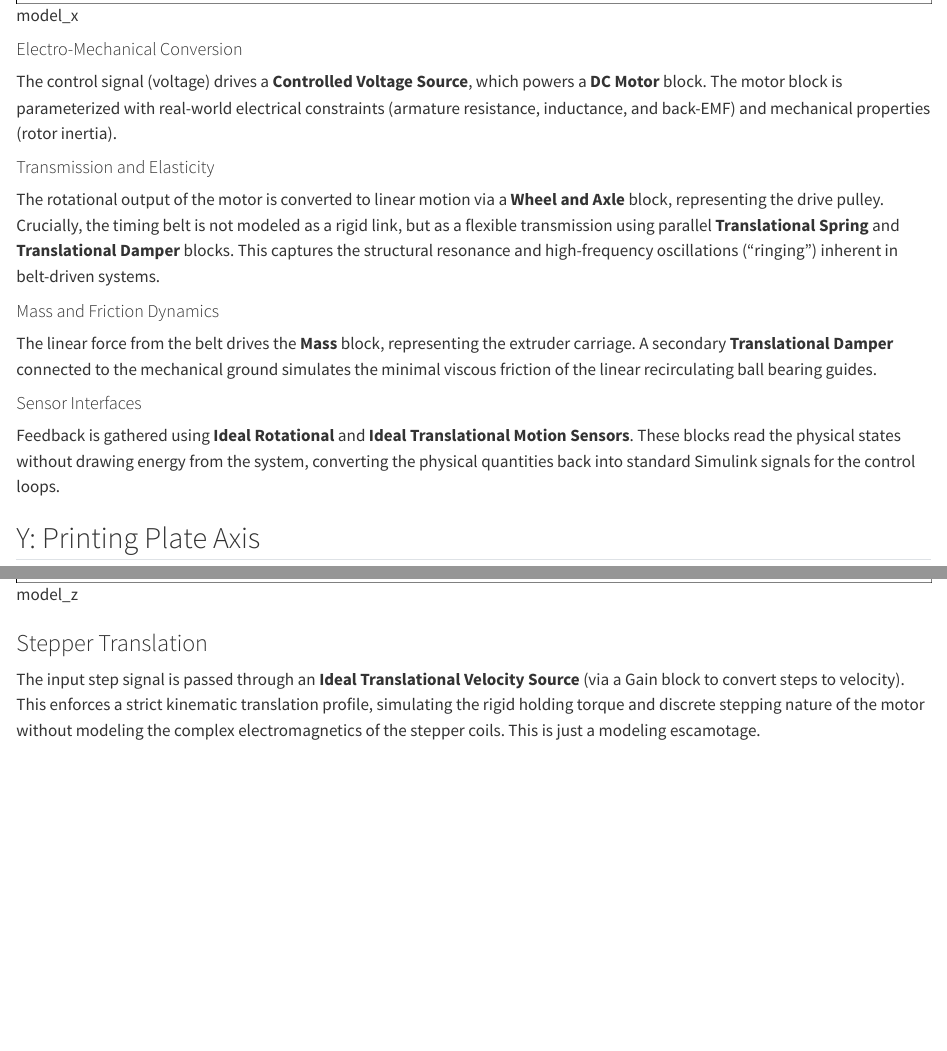
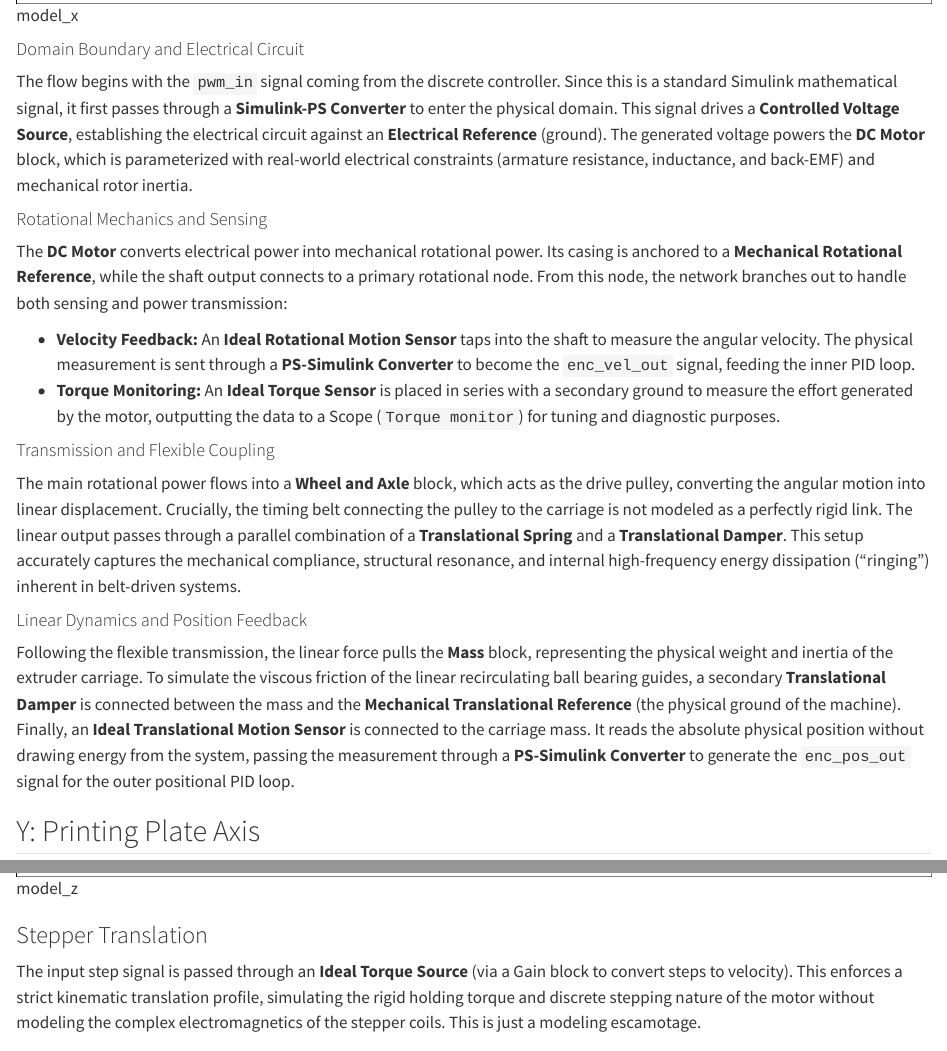
Before and after one commit to DEDALUS-5x/dedalus-docs, a Quarto document (modeling.qmd): the page in a window 1100 px wide, from 1900 px down, and a second part further down, joined at a grey line. Rendered offline with R 4.5, knitr and Pandoc in place of Quarto, with nearby package versions.

Commit message:
feat: better explanation with references to linear graph

```diff
--- a/modeling.qmd
+++ b/modeling.qmd
@@ -30,18 +30,24 @@ The plant is modeled using the Simscape Foundation Library, employing a physical
 
 ![model_x](images/model_x.png)
 
-#### Electro-Mechanical Conversion
-The control signal (voltage) drives a **Controlled Voltage Source**, which powers a **DC Motor** block. The motor block is parameterized with real-world electrical constraints (armature resistance, inductance, and back-EMF) and mechanical properties (rotor inertia).
+#### Domain Boundary and Electrical Circuit
+The flow begins with the `pwm_in` signal coming from the discrete controller. Since this is a standard Simulink mathematical signal, it first passes through a **Simulink-PS Converter** to enter the physical domain.
+This signal drives a **Controlled Voltage Source**, establishing the electrical circuit against an **Electrical Reference** (ground). The generated voltage powers the **DC Motor** block, which is parameterized with real-world electrical constraints (armature resistance, inductance, and back-EMF) and mechanical rotor inertia.
 
-#### Transmission and Elasticity
-The rotational output of the motor is converted to linear motion via a **Wheel and Axle** block, representing the drive pulley.
-Crucially, the timing belt is not modeled as a rigid link, but as a flexible transmission using parallel **Translational Spring** and **Translational Damper** blocks. This captures the structural resonance and high-frequency oscillations ("ringing") inherent in belt-driven systems.
+#### Rotational Mechanics and Sensing
+The **DC Motor** converts electrical power into mechanical rotational power. Its casing is anchored to a **Mechanical Rotational Reference**, while the shaft output connects to a primary rotational node. From this node, the network branches out to handle both sensing and power transmission:
 
-#### Mass and Friction Dynamics
-The linear force from the belt drives the **Mass** block, representing the extruder carriage. A secondary **Translational Damper** connected to the mechanical ground simulates the minimal viscous friction of the linear recirculating ball bearing guides.
+* **Velocity Feedback:** An **Ideal Rotational Motion Sensor** taps into the shaft to measure the angular velocity. The physical measurement is sent through a **PS-Simulink Converter** to become the `enc_vel_out` signal, feeding the inner PID loop.
+* **Torque Monitoring:** An **Ideal Torque Sensor** is placed in series with a secondary ground to measure the effort generated by the motor, outputting the data to a Scope (`Torque monitor`) for tuning and diagnostic purposes.
 
-#### Sensor Interfaces
-Feedback is gathered using **Ideal Rotational** and **Ideal Translational Motion Sensors**. These blocks read the physical states without drawing energy from the system, converting the physical quantities back into standard Simulink signals for the control loops.
+#### Transmission and Flexible Coupling
+The main rotational power flows into a **Wheel and Axle** block, which acts as the drive pulley, converting the angular motion into linear displacement.
+Crucially, the timing belt connecting the pulley to the carriage is not modeled as a perfectly rigid link. The linear output passes through a parallel combination of a **Translational Spring** and a **Translational Damper**. This setup accurately captures the mechanical compliance, structural resonance, and internal high-frequency energy dissipation ("ringing") inherent in belt-driven systems.
+
+#### Linear Dynamics and Position Feedback
+Following the flexible transmission, the linear force pulls the **Mass** block, representing the physical weight and inertia of the extruder carriage.
+To simulate the viscous friction of the linear recirculating ball bearing guides, a secondary **Translational Damper** is connected between the mass and the **Mechanical Translational Reference** (the physical ground of the machine).
+Finally, an **Ideal Translational Motion Sensor** is connected to the carriage mass. It reads the absolute physical position without drawing energy from the system, passing the measurement through a **PS-Simulink Converter** to generate the `enc_pos_out` signal for the outer positional PID loop.
 
 ## Y: Printing Plate Axis
 
@@ -74,7 +80,7 @@ The Z-axis physical model translates discrete step commands into physical vertic
 ![model_z](images/model_z.png)
 
 ### Stepper Translation
-The input step signal is passed through an **Ideal Translational Velocity Source** (via a Gain block to convert steps to velocity). This enforces a strict kinematic translation profile, simulating the rigid holding torque and discrete stepping nature of the motor without modeling the complex electromagnetics of the stepper coils.
+The input step signal is passed through an **Ideal Torque Source** (via a Gain block to convert steps to velocity). This enforces a strict kinematic translation profile, simulating the rigid holding torque and discrete stepping nature of the motor without modeling the complex electromagnetics of the stepper coils.
 This is just a modeling escamotage.
 
 ### Transmission and Leadscrew Dynamics
```
